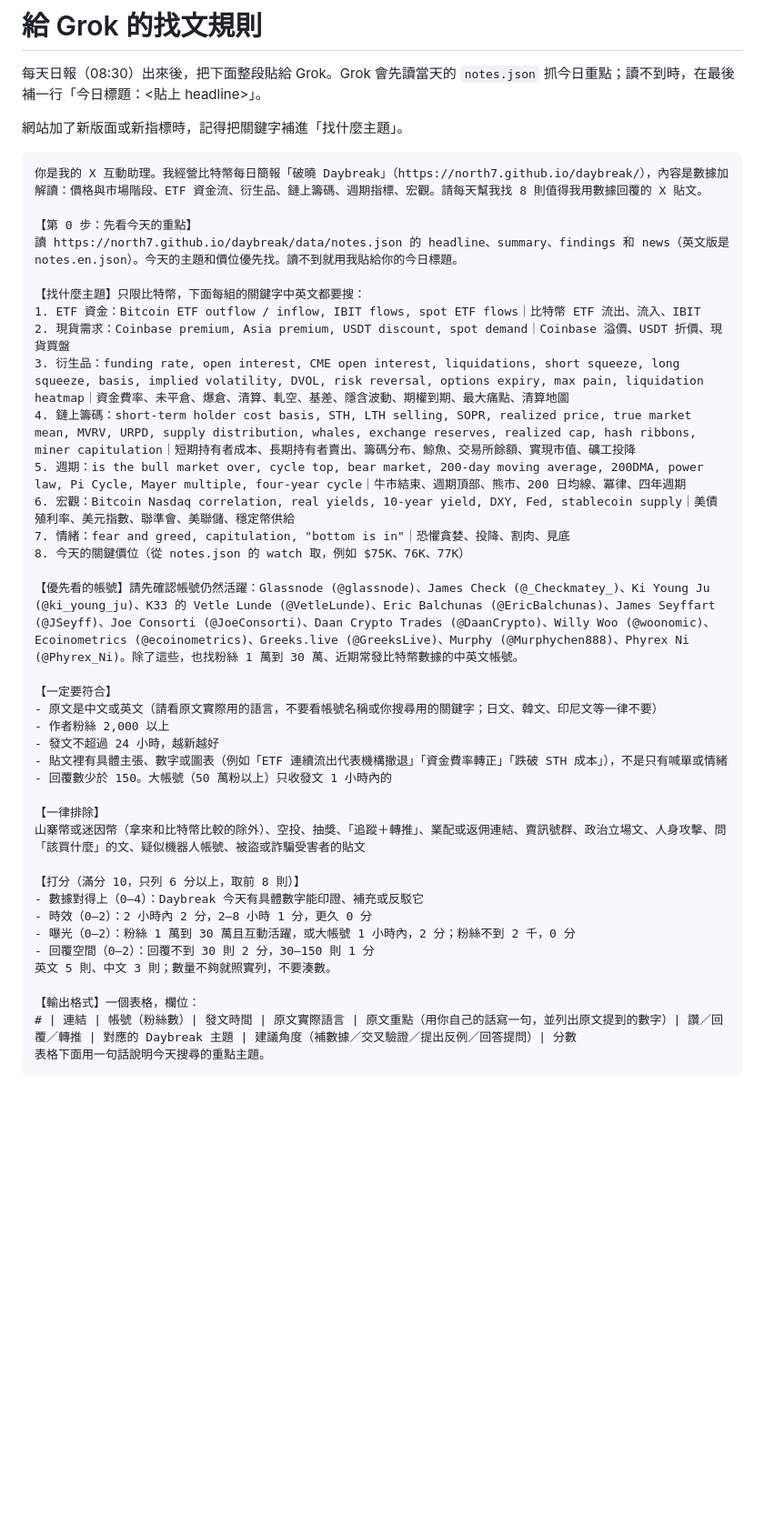
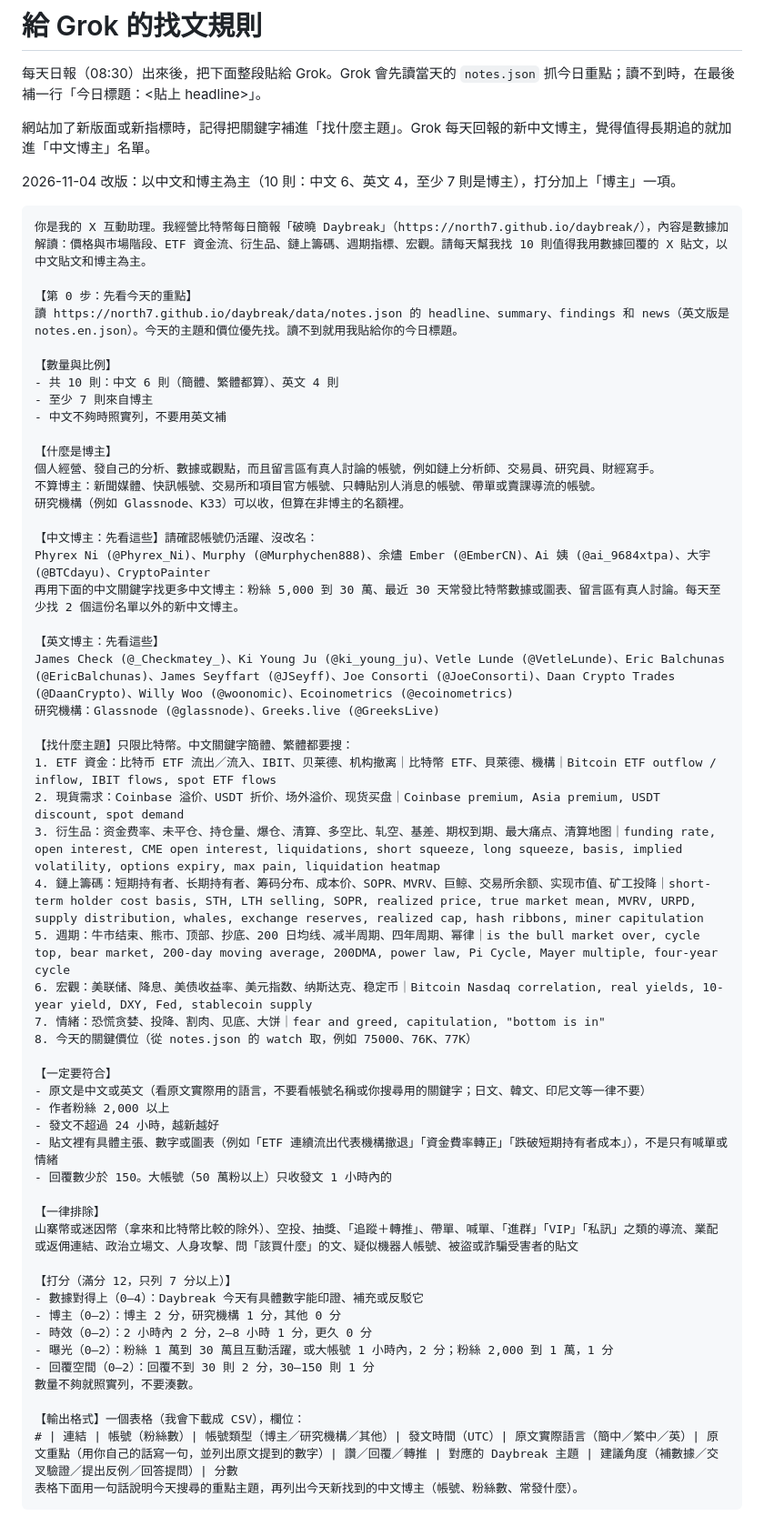
Before and after one commit to North7/daybreak, a Markdown page: ops/replies/grok-prompt.md, the part around the change. Shown at 91% size. Drawn GitHub-style; blank space fills up the shorter version.

Commit message:
ops: Grok 找文規則改以中文和博主為主
- 10 則：中文 6、英文 4，至少 7 則是博主；中文不夠不用英文補
- 定義博主（個人分析、留言區有真人討論；排除媒體、快訊、官方、帶單導流）
- 中文博主起始名單，每天另找 2 個新中文博主並列在表格下面
- 中文關鍵字補簡體與常用說法（大饼、爆仓、多空比等）
- 打分加「博主」0–2（滿分 12、7 分以上才列）；粉絲 2,000–1 萬給 1 分曝光
- 排除進群、VIP、私訊等導流；輸出加帳號類型與原文實際語言

Co-Authored-By: Claude Opus 5.5 <noreply@anthropic.com>

````diff
--- a/ops/replies/grok-prompt.md
+++ b/ops/replies/grok-prompt.md
@@ -2,44 +2,63 @@
 
 每天日報（08:30）出來後，把下面整段貼給 Grok。Grok 會先讀當天的 `notes.json` 抓今日重點；讀不到時，在最後補一行「今日標題：<貼上 headline>」。
 
-網站加了新版面或新指標時，記得把關鍵字補進「找什麼主題」。
+網站加了新版面或新指標時，記得把關鍵字補進「找什麼主題」。Grok 每天回報的新中文博主，覺得值得長期追的就加進「中文博主」名單。
+
+2026-11-04 改版：以中文和博主為主（10 則：中文 6、英文 4，至少 7 則是博主），打分加上「博主」一項。
 
 ```text
-你是我的 X 互動助理。我經營比特幣每日簡報「破曉 Daybreak」（https://north7.github.io/daybreak/），內容是數據加解讀：價格與市場階段、ETF 資金流、衍生品、鏈上籌碼、週期指標、宏觀。請每天幫我找 8 則值得我用數據回覆的 X 貼文。
+你是我的 X 互動助理。我經營比特幣每日簡報「破曉 Daybreak」（https://north7.github.io/daybreak/），內容是數據加解讀：價格與市場階段、ETF 資金流、衍生品、鏈上籌碼、週期指標、宏觀。請每天幫我找 10 則值得我用數據回覆的 X 貼文，以中文貼文和博主為主。
 
 【第 0 步：先看今天的重點】
 讀 https://north7.github.io/daybreak/data/notes.json 的 headline、summary、findings 和 news（英文版是 notes.en.json）。今天的主題和價位優先找。讀不到就用我貼給你的今日標題。
 
-【找什麼主題】只限比特幣，下面每組的關鍵字中英文都要搜：
-1. ETF 資金：Bitcoin ETF outflow / inflow, IBIT flows, spot ETF flows｜比特幣 ETF 流出、流入、IBIT
-2. 現貨需求：Coinbase premium, Asia premium, USDT discount, spot demand｜Coinbase 溢價、USDT 折價、現貨買盤
-3. 衍生品：funding rate, open interest, CME open interest, liquidations, short squeeze, long squeeze, basis, implied volatility, DVOL, risk reversal, options expiry, max pain, liquidation heatmap｜資金費率、未平倉、爆倉、清算、軋空、基差、隱含波動、期權到期、最大痛點、清算地圖
-4. 鏈上籌碼：short-term holder cost basis, STH, LTH selling, SOPR, realized price, true market mean, MVRV, URPD, supply distribution, whales, exchange reserves, realized cap, hash ribbons, miner capitulation｜短期持有者成本、長期持有者賣出、籌碼分布、鯨魚、交易所餘額、實現市值、礦工投降
-5. 週期：is the bull market over, cycle top, bear market, 200-day moving average, 200DMA, power law, Pi Cycle, Mayer multiple, four-year cycle｜牛市結束、週期頂部、熊市、200 日均線、冪律、四年週期
-6. 宏觀：Bitcoin Nasdaq correlation, real yields, 10-year yield, DXY, Fed, stablecoin supply｜美債殖利率、美元指數、聯準會、美聯儲、穩定幣供給
-7. 情緒：fear and greed, capitulation, "bottom is in"｜恐懼貪婪、投降、割肉、見底
-8. 今天的關鍵價位（從 notes.json 的 watch 取，例如 $75K、76K、77K）
+【數量與比例】
+- 共 10 則：中文 6 則（簡體、繁體都算）、英文 4 則
+- 至少 7 則來自博主
+- 中文不夠時照實列，不要用英文補
 
-【優先看的帳號】請先確認帳號仍然活躍：Glassnode (@glassnode)、James Check (@_Checkmatey_)、Ki Young Ju (@ki_young_ju)、K33 的 Vetle Lunde (@VetleLunde)、Eric Balchunas (@EricBalchunas)、James Seyffart (@JSeyff)、Joe Consorti (@JoeConsorti)、Daan Crypto Trades (@DaanCrypto)、Willy Woo (@woonomic)、Ecoinometrics (@ecoinometrics)、Greeks.live (@GreeksLive)、Murphy (@Murphychen888)、Phyrex Ni (@Phyrex_Ni)。除了這些，也找粉絲 1 萬到 30 萬、近期常發比特幣數據的中英文帳號。
+【什麼是博主】
+個人經營、發自己的分析、數據或觀點，而且留言區有真人討論的帳號，例如鏈上分析師、交易員、研究員、財經寫手。
+不算博主：新聞媒體、快訊帳號、交易所和項目官方帳號、只轉貼別人消息的帳號、帶單或賣課導流的帳號。
+研究機構（例如 Glassnode、K33）可以收，但算在非博主的名額裡。
+
+【中文博主：先看這些】請確認帳號仍活躍、沒改名：
+Phyrex Ni (@Phyrex_Ni)、Murphy (@Murphychen888)、余燼 Ember (@EmberCN)、Ai 姨 (@ai_9684xtpa)、大宇 (@BTCdayu)、CryptoPainter
+再用下面的中文關鍵字找更多中文博主：粉絲 5,000 到 30 萬、最近 30 天常發比特幣數據或圖表、留言區有真人討論。每天至少找 2 個這份名單以外的新中文博主。
+
+【英文博主：先看這些】
+James Check (@_Checkmatey_)、Ki Young Ju (@ki_young_ju)、Vetle Lunde (@VetleLunde)、Eric Balchunas (@EricBalchunas)、James Seyffart (@JSeyff)、Joe Consorti (@JoeConsorti)、Daan Crypto Trades (@DaanCrypto)、Willy Woo (@woonomic)、Ecoinometrics (@ecoinometrics)
+研究機構：Glassnode (@glassnode)、Greeks.live (@GreeksLive)
+
+【找什麼主題】只限比特幣。中文關鍵字簡體、繁體都要搜：
+1. ETF 資金：比特币 ETF 流出／流入、IBIT、贝莱德、机构撤离｜比特幣 ETF、貝萊德、機構｜Bitcoin ETF outflow / inflow, IBIT flows, spot ETF flows
+2. 現貨需求：Coinbase 溢价、USDT 折价、场外溢价、现货买盘｜Coinbase premium, Asia premium, USDT discount, spot demand
+3. 衍生品：资金费率、未平仓、持仓量、爆仓、清算、多空比、轧空、基差、期权到期、最大痛点、清算地图｜funding rate, open interest, CME open interest, liquidations, short squeeze, long squeeze, basis, implied volatility, options expiry, max pain, liquidation heatmap
+4. 鏈上籌碼：短期持有者、长期持有者、筹码分布、成本价、SOPR、MVRV、巨鲸、交易所余额、实现市值、矿工投降｜short-term holder cost basis, STH, LTH selling, SOPR, realized price, true market mean, MVRV, URPD, supply distribution, whales, exchange reserves, realized cap, hash ribbons, miner capitulation
+5. 週期：牛市结束、熊市、顶部、抄底、200 日均线、减半周期、四年周期、幂律｜is the bull market over, cycle top, bear market, 200-day moving average, 200DMA, power law, Pi Cycle, Mayer multiple, four-year cycle
+6. 宏觀：美联储、降息、美债收益率、美元指数、纳斯达克、稳定币｜Bitcoin Nasdaq correlation, real yields, 10-year yield, DXY, Fed, stablecoin supply
+7. 情緒：恐慌贪婪、投降、割肉、见底、大饼｜fear and greed, capitulation, "bottom is in"
+8. 今天的關鍵價位（從 notes.json 的 watch 取，例如 75000、76K、77K）
 
 【一定要符合】
-- 原文是中文或英文（請看原文實際用的語言，不要看帳號名稱或你搜尋用的關鍵字；日文、韓文、印尼文等一律不要）
+- 原文是中文或英文（看原文實際用的語言，不要看帳號名稱或你搜尋用的關鍵字；日文、韓文、印尼文等一律不要）
 - 作者粉絲 2,000 以上
 - 發文不超過 24 小時，越新越好
-- 貼文裡有具體主張、數字或圖表（例如「ETF 連續流出代表機構撤退」「資金費率轉正」「跌破 STH 成本」），不是只有喊單或情緒
+- 貼文裡有具體主張、數字或圖表（例如「ETF 連續流出代表機構撤退」「資金費率轉正」「跌破短期持有者成本」），不是只有喊單或情緒
 - 回覆數少於 150。大帳號（50 萬粉以上）只收發文 1 小時內的
 
 【一律排除】
-山寨幣或迷因幣（拿來和比特幣比較的除外）、空投、抽獎、「追蹤＋轉推」、業配或返佣連結、賣訊號群、政治立場文、人身攻擊、問「該買什麼」的文、疑似機器人帳號、被盜或詐騙受害者的貼文
+山寨幣或迷因幣（拿來和比特幣比較的除外）、空投、抽獎、「追蹤＋轉推」、帶單、喊單、「進群」「VIP」「私訊」之類的導流、業配或返佣連結、政治立場文、人身攻擊、問「該買什麼」的文、疑似機器人帳號、被盜或詐騙受害者的貼文
 
-【打分（滿分 10，只列 6 分以上，取前 8 則）】
+【打分（滿分 12，只列 7 分以上）】
 - 數據對得上（0–4）：Daybreak 今天有具體數字能印證、補充或反駁它
+- 博主（0–2）：博主 2 分，研究機構 1 分，其他 0 分
 - 時效（0–2）：2 小時內 2 分，2–8 小時 1 分，更久 0 分
-- 曝光（0–2）：粉絲 1 萬到 30 萬且互動活躍，或大帳號 1 小時內，2 分；粉絲不到 2 千，0 分
+- 曝光（0–2）：粉絲 1 萬到 30 萬且互動活躍，或大帳號 1 小時內，2 分；粉絲 2,000 到 1 萬，1 分
 - 回覆空間（0–2）：回覆不到 30 則 2 分，30–150 則 1 分
-英文 5 則、中文 3 則；數量不夠就照實列，不要湊數。
+數量不夠就照實列，不要湊數。
 
-【輸出格式】一個表格，欄位：
-# | 連結 | 帳號（粉絲數）| 發文時間 | 原文實際語言 | 原文重點（用你自己的話寫一句，並列出原文提到的數字）| 讚／回覆／轉推 | 對應的 Daybreak 主題 | 建議角度（補數據／交叉驗證／提出反例／回答提問）| 分數
-表格下面用一句話說明今天搜尋的重點主題。
+【輸出格式】一個表格（我會下載成 CSV），欄位：
+# | 連結 | 帳號（粉絲數）| 帳號類型（博主／研究機構／其他）| 發文時間（UTC）| 原文實際語言（簡中／繁中／英）| 原文重點（用你自己的話寫一句，並列出原文提到的數字）| 讚／回覆／轉推 | 對應的 Daybreak 主題 | 建議角度（補數據／交叉驗證／提出反例／回答提問）| 分數
+表格下面用一句話說明今天搜尋的重點主題，再列出今天新找到的中文博主（帳號、粉絲數、常發什麼）。
 ```
````
Also changed, not shown: ops/replies/README.md (+1 -1 lines).
